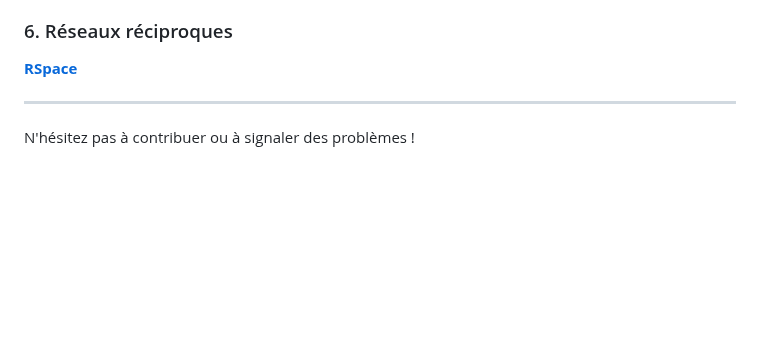
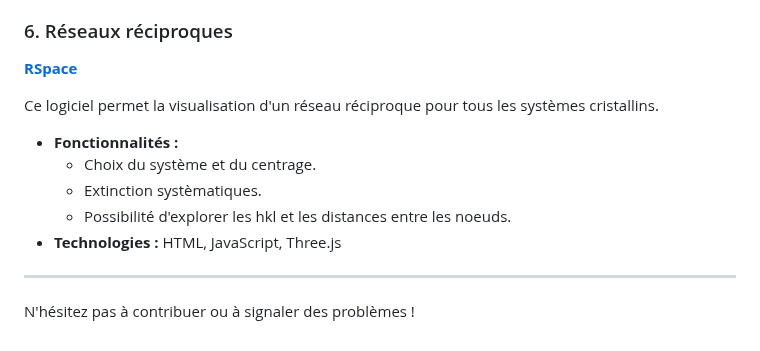
Before and after one commit to nitad54448/Enseignement, a Markdown page: README.md, the part around the change. Rendered like a GitHub page; blank space fills up the shorter version.

```diff
--- a/README.md
+++ b/README.md
@@ -93,7 +93,12 @@ Ce simulateur permet de générer et de visualiser des spectres d'émission de r
 ### 6. Réseaux réciproques
  [**RSpace**](https://nitad54448.github.io/Enseignement/RSpace.html)
 
-
+ Ce logiciel permet la visualisation d'un réseau réciproque pour tous les systèmes cristallins.
+* **Fonctionnalités :**
+    * Choix du système et du centrage.
+    * Extinction systèmatiques.
+    * Possibilité d'explorer les hkl et les distances entre les noeuds.
+* **Technologies :** HTML, JavaScript, Three.js
 ---
 
 N'hésitez pas à contribuer ou à signaler des problèmes !
```
